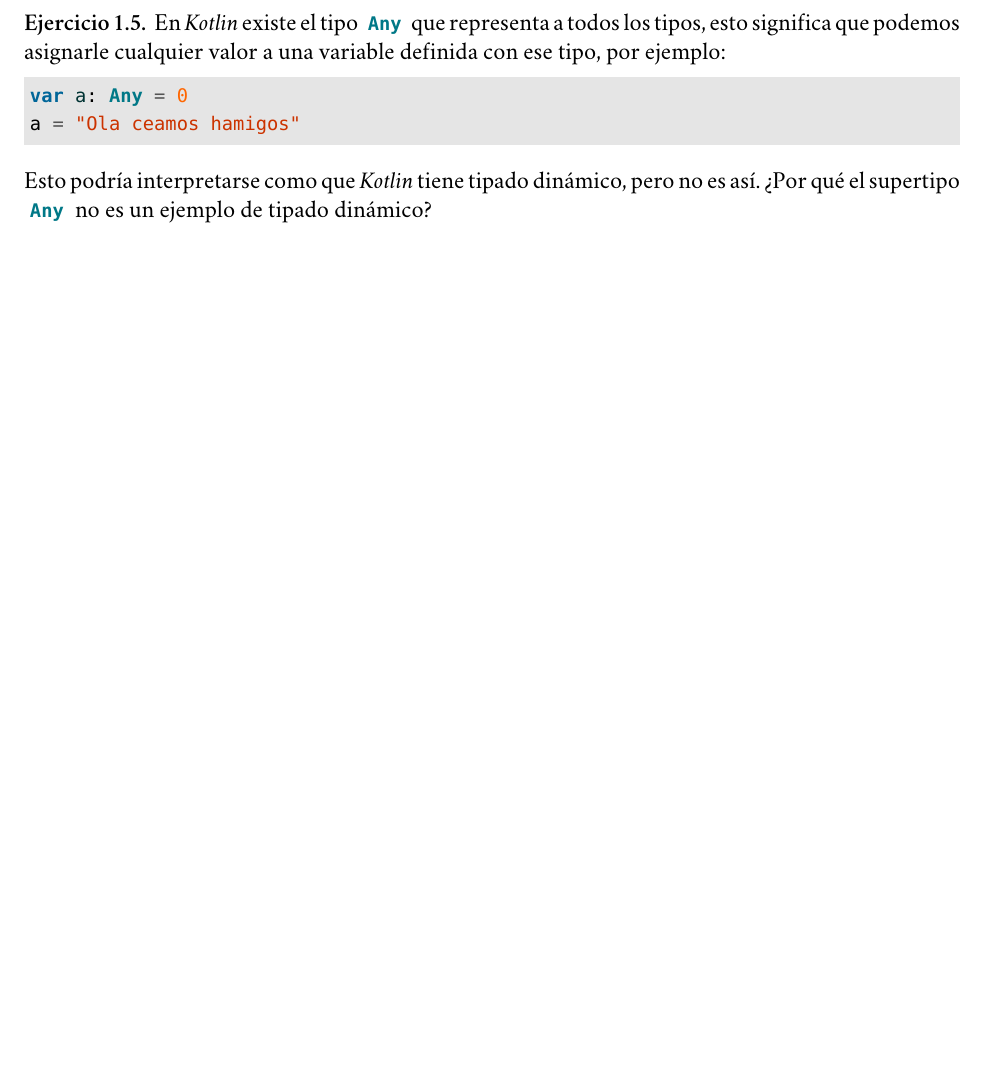
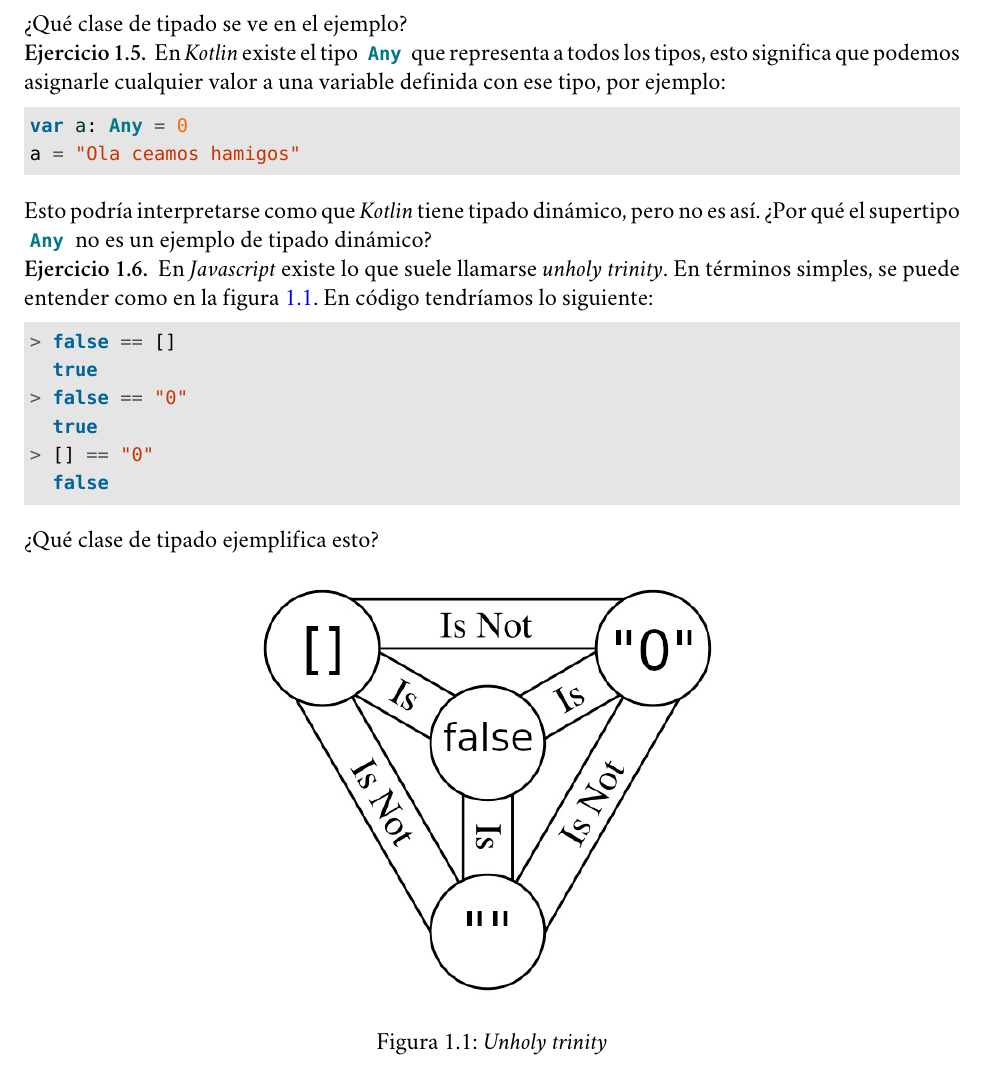
Before and after one commit to r8vnhill/software-design-book-es, a LaTeX book (src/latex/METODOLOG_AS_DE_DISE_O_Y_PROGRAMACI_N_ORIENTADA_A_OBJETOS.tex, which reads src/latex/Contenidos/Por_algo_se_empieza/Tipos_en_Java.tex): part of page 16 of 17, cut at the place of the change, the shorter picture padded with empty space. Compiled offline with XeLaTeX; a missing font is replaced by an installed copy or a similar font.

Commit message:
Snapshot

```diff
--- a/src/latex/Contenidos/Por_algo_se_empieza/Tipos_en_Java.tex
+++ b/src/latex/Contenidos/Por_algo_se_empieza/Tipos_en_Java.tex
@@ -99,6 +99,8 @@
       $c = $a + $b;
       print $c;
     \end{minted}
+
+    ¿Qué clase de tipado se ve en el ejemplo?
   \end{exercise}
 
   \begin{exercise}
@@ -114,3 +116,26 @@
     Esto podría interpretarse como que \textit{Kotlin} tiene tipado dinámico, pero no es así.
     ¿Por qué el supertipo \mintinline{kotlin}{Any} no es un ejemplo de tipado dinámico?
   \end{exercise}
+
+  \begin{exercise}
+    En \textit{Javascript} existe lo que suele llamarse \textit{unholy trinity}.
+    En términos simples, se puede entender como en la figura \ref{fig:unholy}.
+    En código tendríamos lo siguiente:
+    \begin{minted}{javascript}
+      > false == []
+        true
+      > false == "0"
+        true
+      > [] == "0"
+        false
+    \end{minted}
+
+    ¿Qué clase de tipado ejemplifica esto?
+  \end{exercise}
+
+  \begin{figure}[ht!]
+    \centering
+    \includegraphics[width=0.5\textwidth]{Por algo se empieza/unholy.png}
+    \caption{\textit{Unholy trinity}}
+    \label{fig:unholy}
+  \end{figure}
```
Also changed, not shown: ChangeLog.md, src/latex/METODOLOG_AS_DE_DISE_O_Y_PROGRAMACI_N_ORIENTADA_A_OBJETOS.pdf, src/latex/img/Por algo se empieza/unholy.png (added).
